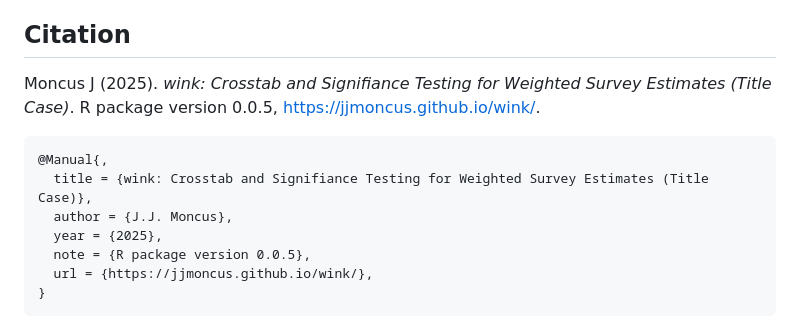
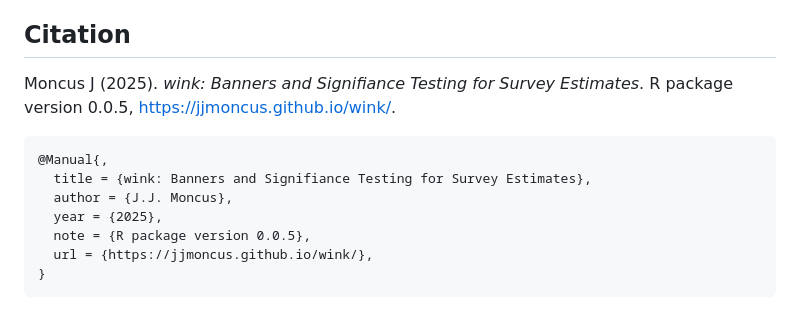
Before and after one commit to jjmoncus/wink, a Markdown page: authors.md, the part around the change. Rendered like a GitHub page.

Commit message:
Deploying to gh-pages from @ jjmoncus/wink@c725b6d2c61126a9c2cad72b0473d7454257aa8b 🚀

```diff
--- a/authors.md
+++ b/authors.md
@@ -6,12 +6,11 @@
 
 ## Citation
 
-Moncus J (2025). *wink: Crosstab and Signifiance Testing for Weighted
-Survey Estimates (Title Case)*. R package version 0.0.5,
-<https://jjmoncus.github.io/wink/>.
+Moncus J (2025). *wink: Banners and Signifiance Testing for Survey
+Estimates*. R package version 0.0.5, <https://jjmoncus.github.io/wink/>.
 
     @Manual{,
-      title = {wink: Crosstab and Signifiance Testing for Weighted Survey Estimates (Title Case)},
+      title = {wink: Banners and Signifiance Testing for Survey Estimates},
       author = {J.J. Moncus},
       year = {2025},
       note = {R package version 0.0.5},
```
Also changed, not shown: logo.png, reference/figures/logo.png, 4 other files.
